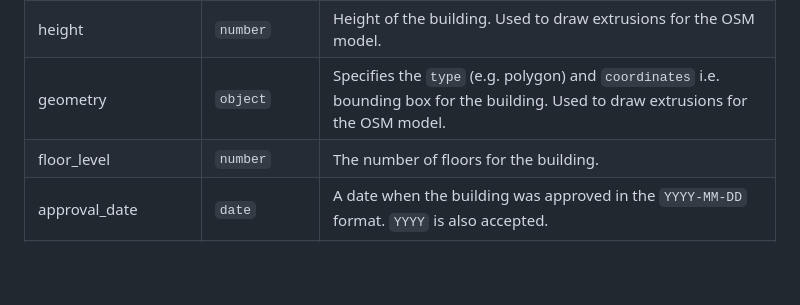
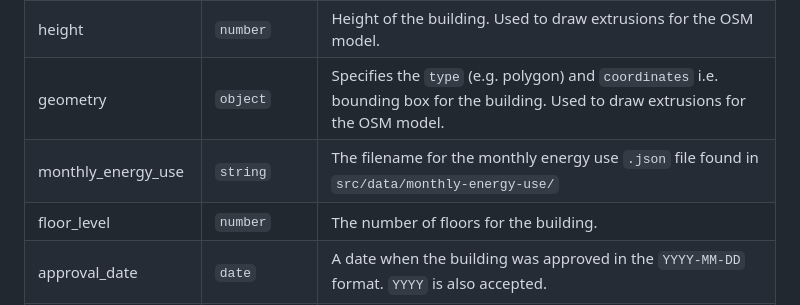
Before and after one commit to dxd-yonsei-campus/yonsei-digital-twin, a Markdown page: README.md, the part around the change. Rendered like a GitHub page; blank space fills up the shorter version.

```diff
--- a/README.md
+++ b/README.md
@@ -45,6 +45,7 @@ The data for each building can be found in `src/data/buildings/`. Each campus is
 | extrusionOffset      | `number`           | Height above ground level (in meters) where the building begins.                                                                         |
 | height               | `number`           | Height of the building. Used to draw extrusions for the OSM model.                                                                       |
 | geometry             | `object`           | Specifies the `type` (e.g. polygon) and `coordinates` i.e. bounding box for the building. Used to draw extrusions for the OSM model.     |
+| monthly_energy_use   | `string`           | The filename for the monthly energy use `.json` file found in `src/data/monthly-energy-use/`                                             |
 | floor_level          | `number`           | The number of floors for the building.                                                                                                   |
 | approval_date        | `date`             | A date when the building was approved in the `YYYY-MM-DD` format. `YYYY` is also accepted.                                               |
 | construction_type    | `string`           | Construction type in Korean.                                                                                                             |
```
